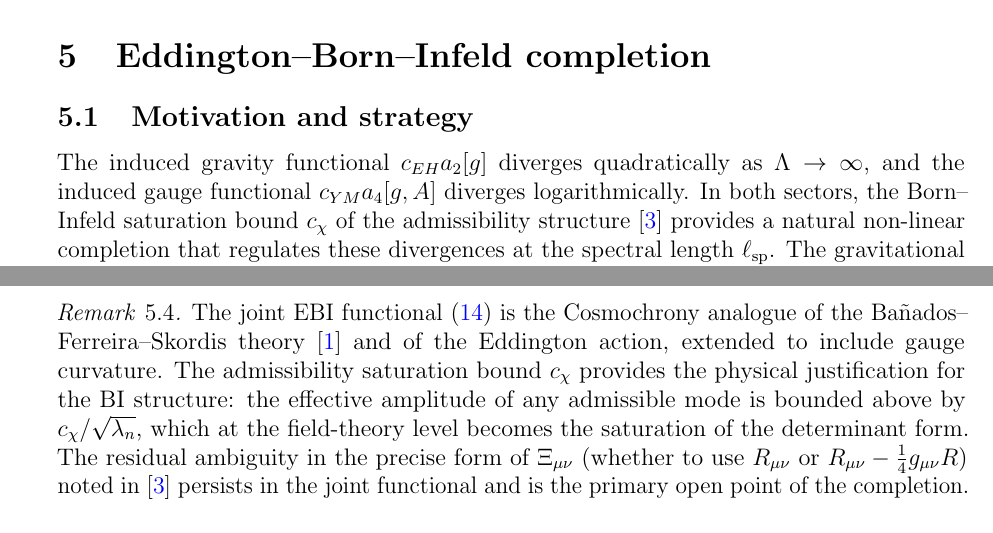
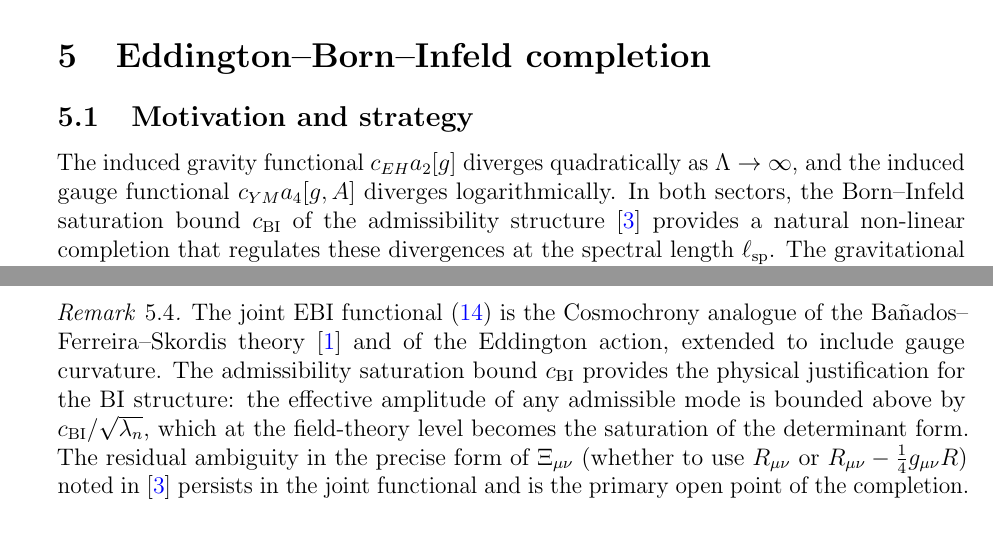
Before and after one commit to Cosmochrony/q13, a LaTeX paper (tex/q13.tex): two parts of pages 7 and 8 of 12, joined at a grey line, cut so that both start at the same text. Compiled offline with pdfLaTeX.

Commit message:
Rename c_\chi -> c_{\mathrm{BI}} (Born-Infeld bound) [notation]

```diff
--- a/tex/q13.tex
+++ b/tex/q13.tex
@@ -486,7 +486,7 @@ and the Hierarchy Ratio from Projective Spectral Entropy}
       The induced gravity functional $c_{EH} a_2[g]$ diverges quadratically as
       $\Lambda\to\infty$, and the induced gauge functional $c_{YM} a_4[g,A]$ diverges
       logarithmically.
-      In both sectors, the Born--Infeld saturation bound $c_\chi$ of the admissibility
+      In both sectors, the Born--Infeld saturation bound $c_{\mathrm{BI}}$ of the admissibility
       structure~\cite{Beau2026c} provides a natural non-linear completion that regulates
       these divergences at the spectral length $\ell_{\mathrm{sp}}$.
       The gravitational EBI completion was established in~\cite{Beau2026c,Beau2026h};
@@ -619,9 +619,9 @@ and the Hierarchy Ratio from Projective Spectral Entropy}
         The joint EBI functional~\eqref{eq:EBI} is the Cosmochrony analogue of the
         Bañados--Ferreira--Skordis theory~\cite{Banados2010} and of the Eddington action,
         extended to include gauge curvature.
-        The admissibility saturation bound $c_\chi$ provides the physical justification
+        The admissibility saturation bound $c_{\mathrm{BI}}$ provides the physical justification
         for the BI structure: the effective amplitude of any admissible mode is bounded
-        above by $c_\chi/\sqrt{\lambda_n}$, which at the field-theory level becomes the
+        above by $c_{\mathrm{BI}}/\sqrt{\lambda_n}$, which at the field-theory level becomes the
         saturation of the determinant form.
         The residual ambiguity in the precise form of $\Xi_{\mu\nu}$ (whether to use
         $R_{\mu\nu}$ or $R_{\mu\nu} - \tfrac{1}{4}g_{\mu\nu}R$) noted in~\cite{Beau2026c}
```
Also changed, not shown: README.md, tex/q13.tex (4 more changed lines).
